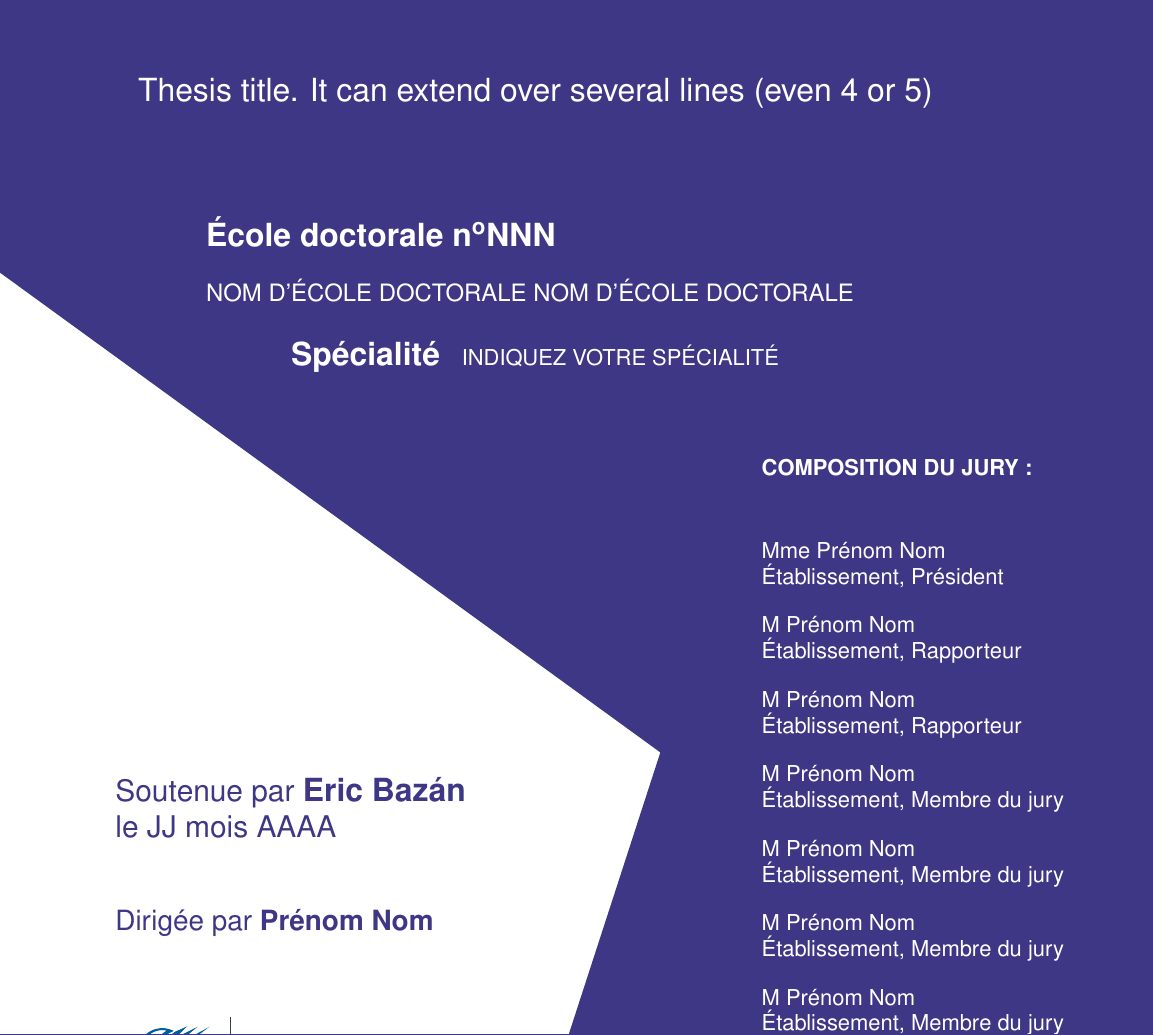
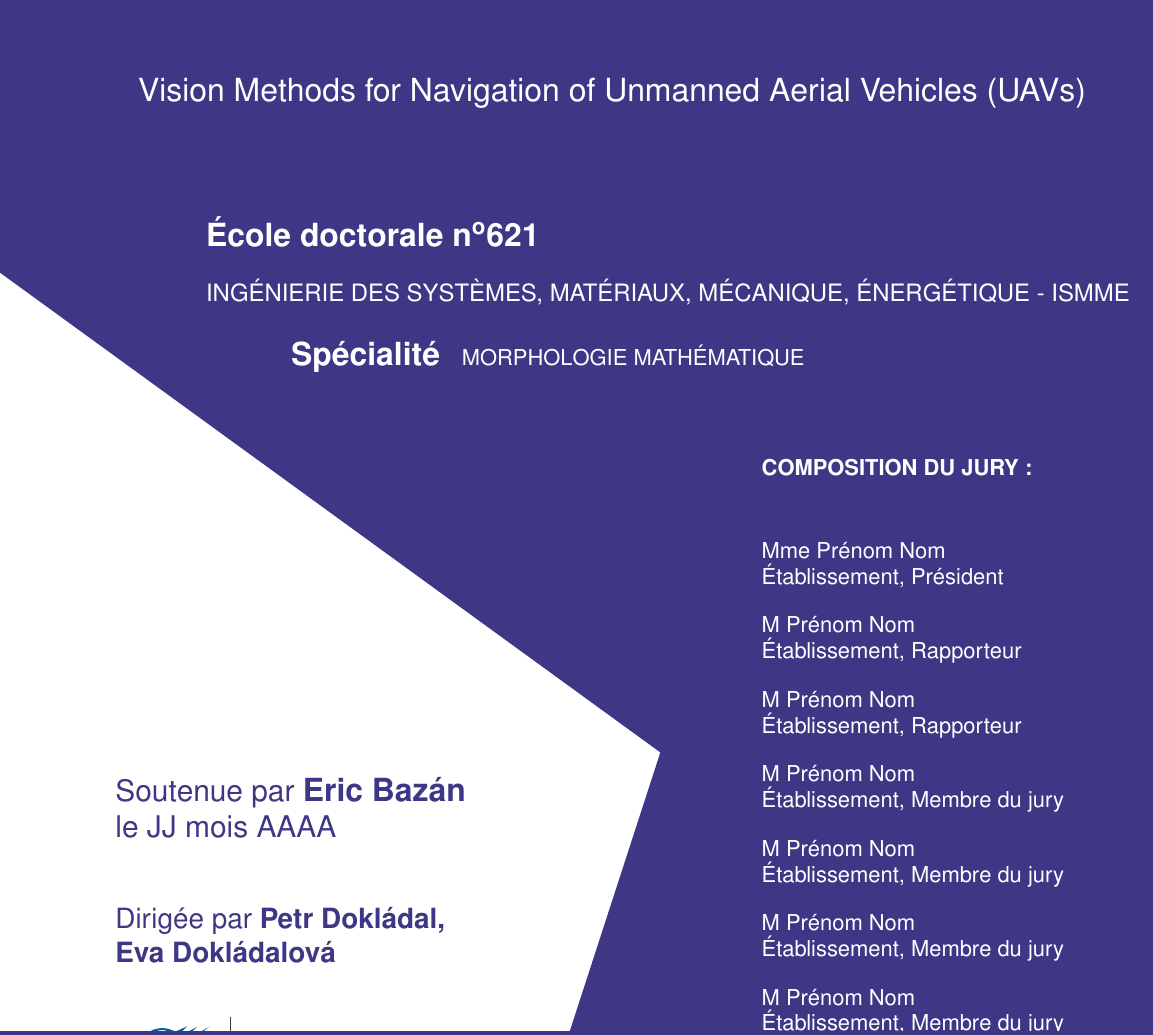
Before and after one commit to ericbzn/Phd_thesis, a LaTeX thesis (thesis.tex): part of page 1 of 31, cut at the place of the change. Compiled offline with pdfLaTeX.

Commit message:
Modifications on front cover
Add personal information in the front cover

```diff
--- a/thesis.tex
+++ b/thesis.tex
@@ -18,9 +18,9 @@ right=16mm,
 bottom=30mm
 }
 \usepackage{xcolor}
-\definecolor{bordeau}{rgb}{0.3515625,0,0.234375}
 \usepackage[absolute,overlay]{textpos}
 \usepackage{graphicx}
+\graphicspath{{figures/}}
 \usepackage{array}
 \usepackage{caption}
 \usepackage{multicol}
@@ -42,7 +42,7 @@ bottom=30mm
 \bibliographystyle{abbrvnat}
 
 % Thesis title
-\newcommand{\PhDTitle}{Thesis title. It can extend over several lines (even 4 or 5)}
+\newcommand{\PhDTitle}{Vision Methods for Navigation of Unmanned Aerial Vehicles (UAVs)}
 
 % Name
 \newcommand{\PhDname}{Eric Bazán}
@@ -51,9 +51,9 @@ bottom=30mm
 
 \author{\PhDname}
 
-\supervisor{Prénom Nom}
-% \doctoralschool{Sciences et Métiers de l'Ingénieur}{521}
-% \specialty{Mathématiques, Informatique Temps-Réel, Robotique}
+\supervisor{Petr Dokládal, \\ Eva Dokládalová}
+\doctoralschool{Ingénierie des Systèmes, Matériaux, Mécanique, Énergétique - ISMME}{621}
+\specialty{Morphologie Mathématique}
 \date{JJ mois AAAA}
 
 \jury{
```
Also changed, not shown: chapters/1.tex (+1 -1 lines), thesis.pdf.
